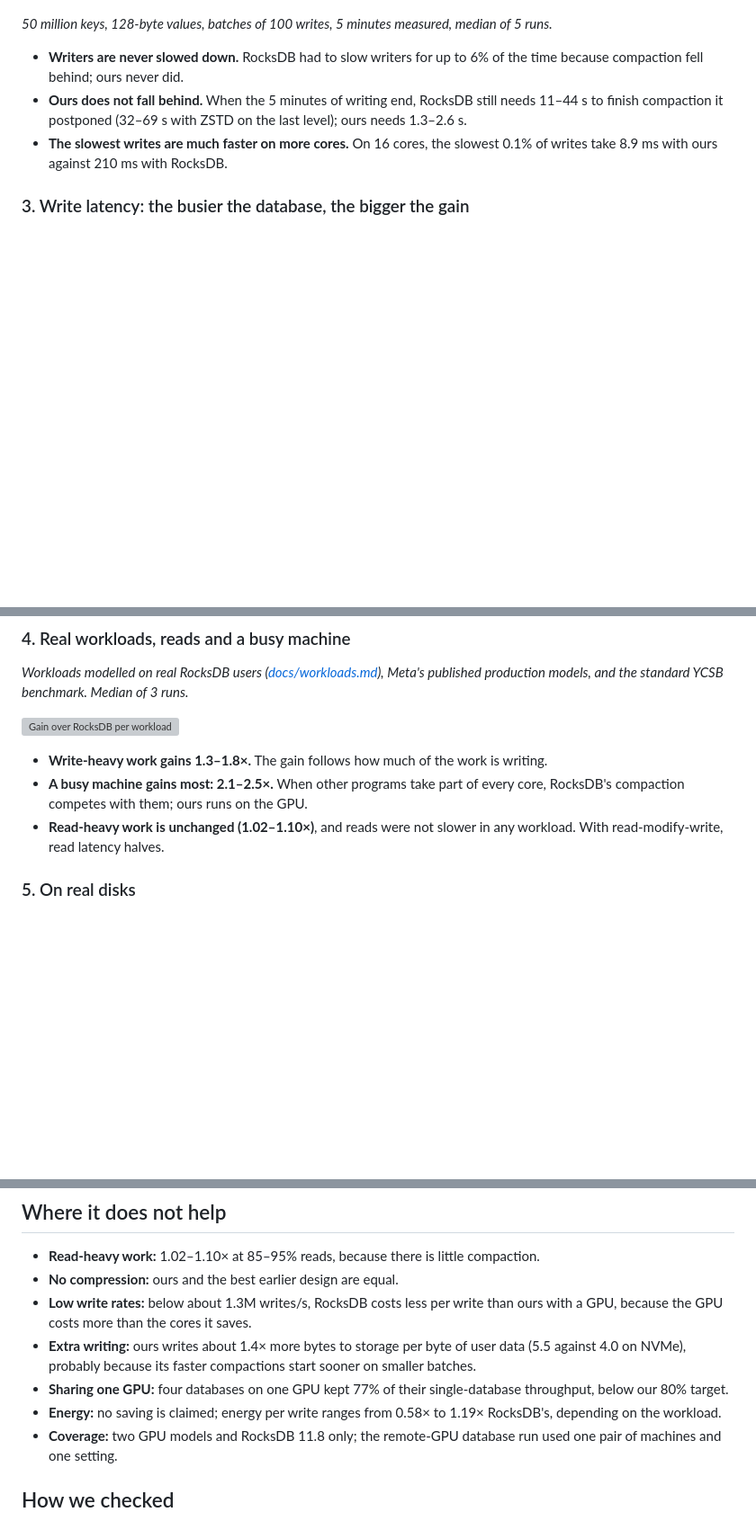
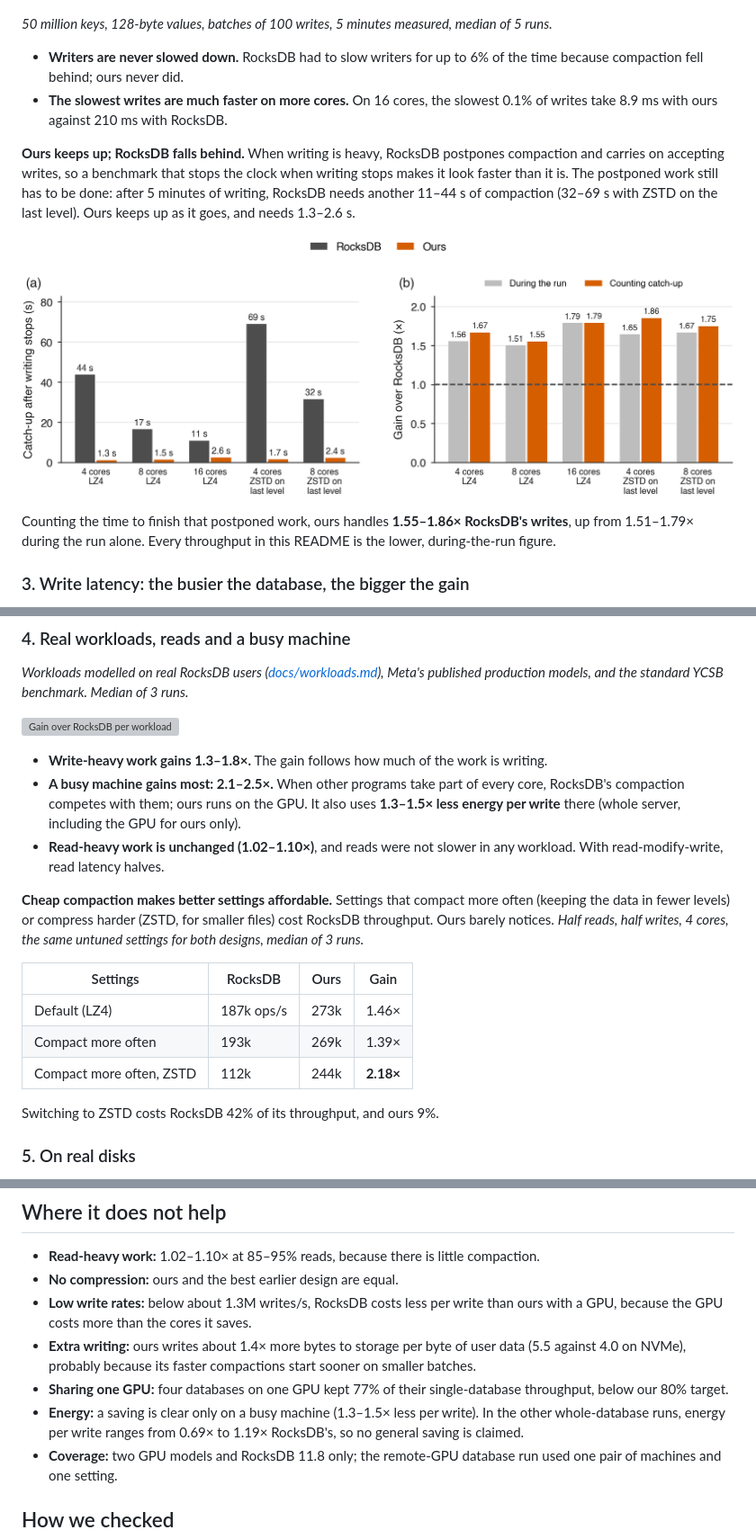
Before and after one commit to saifaldin14/lsm-tree, a Markdown page: README.md, 3 parts joined by grey strips. Shown: that part at 90% size. Drawn GitHub-style; pictures changed too: publication/figures/fig37_catch_up.png (added); blank space fills up the shorter version; grey boxes are pictures that could not be loaded.

```diff
--- a/README.md
+++ b/README.md
@@ -153,11 +153,20 @@ runs.*
 
 - **Writers are never slowed down.** RocksDB had to slow writers for up to 6% of the time
   because compaction fell behind; ours never did.
-- **Ours does not fall behind.** When the 5 minutes of writing end, RocksDB still needs
-  11–44 s to finish compaction it postponed (32–69 s with ZSTD on the last level); ours
-  needs 1.3–2.6 s.
 - **The slowest writes are much faster on more cores.** On 16 cores, the slowest 0.1% of
   writes take 8.9 ms with ours against 210 ms with RocksDB.
+
+**Ours keeps up; RocksDB falls behind.** When writing is heavy, RocksDB postpones
+compaction and carries on accepting writes, so a benchmark that stops the clock when
+writing stops makes it look faster than it is. The postponed work still has to be done:
+after 5 minutes of writing, RocksDB needs another 11–44 s of compaction (32–69 s with ZSTD
+on the last level). Ours keeps up as it goes, and needs 1.3–2.6 s.
+
+![Catch-up compaction after writing stops, and the gain counting it](publication/figures/fig37_catch_up.png)
+
+Counting the time to finish that postponed work, ours handles **1.55–1.86× RocksDB's
+writes**, up from 1.51–1.79× during the run alone. Every throughput in this README is the
+lower, during-the-run figure.
 
 ### 3. Write latency: the busier the database, the bigger the gain
 
@@ -185,9 +194,23 @@ published production models, and the standard YCSB benchmark. Median of 3 runs.*
 
 - **Write-heavy work gains 1.3–1.8×.** The gain follows how much of the work is writing.
 - **A busy machine gains most: 2.1–2.5×.** When other programs take part of every core,
-  RocksDB's compaction competes with them; ours runs on the GPU.
+  RocksDB's compaction competes with them; ours runs on the GPU. It also uses **1.3–1.5×
+  less energy per write** there (whole server, including the GPU for ours only).
 - **Read-heavy work is unchanged (1.02–1.10×)**, and reads were not slower in any workload.
   With read-modify-write, read latency halves.
+
+**Cheap compaction makes better settings affordable.** Settings that compact more often
+(keeping the data in fewer levels) or compress harder (ZSTD, for smaller files) cost
+RocksDB throughput. Ours barely notices. *Half reads, half writes, 4 cores, the same
+untuned settings for both designs, median of 3 runs.*
+
+| Settings | RocksDB | Ours | Gain |
+|---|---|---|---|
+| Default (LZ4) | 187k ops/s | 273k | 1.46× |
+| Compact more often | 193k | 269k | 1.39× |
+| Compact more often, ZSTD | 112k | 244k | **2.18×** |
+
+Switching to ZSTD costs RocksDB 42% of its throughput, and ours 9%.
 
 ### 5. On real disks
 
@@ -256,8 +279,9 @@ in [publication/FULL-RESULTS.md](publication/FULL-RESULTS.md#7-what-it-costs-and
   batches.
 - **Sharing one GPU:** four databases on one GPU kept 77% of their single-database
   throughput, below our 80% target.
-- **Energy:** no saving is claimed; energy per write ranges from 0.58× to 1.19× RocksDB's,
-  depending on the workload.
+- **Energy:** a saving is clear only on a busy machine (1.3–1.5× less per write). In the
+  other whole-database runs, energy per write ranges from 0.69× to 1.19× RocksDB's, so no
+  general saving is claimed.
 - **Coverage:** two GPU models and RocksDB 11.8 only; the remote-GPU database run used one
   pair of machines and one setting.
 
```
Also changed, not shown: other parts of README.md (+2 -2 lines), 2 other files.
